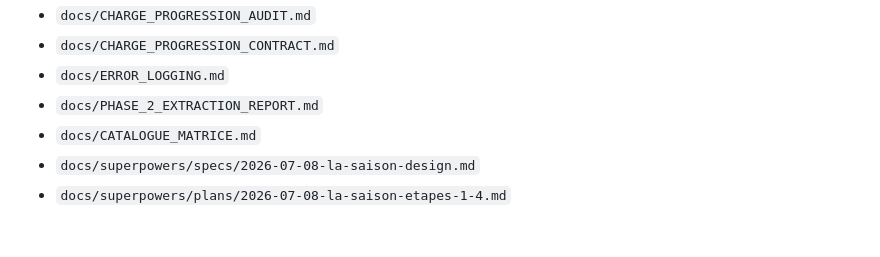
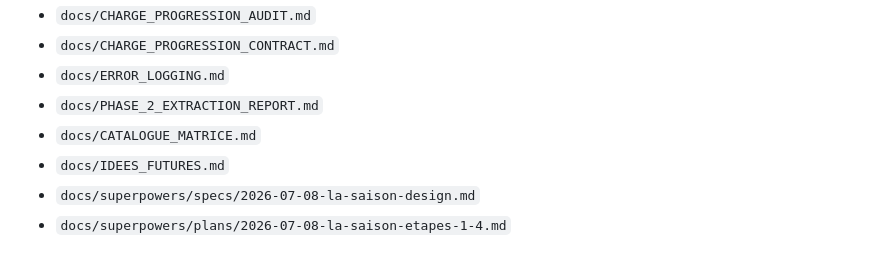
Before and after one commit to Miozza/Racine-multi, a Markdown page: ETAT_ACTUEL.md, the part around the change. Drawn GitHub-style.

```diff
--- a/ETAT_ACTUEL.md
+++ b/ETAT_ACTUEL.md
@@ -74,6 +74,7 @@ node dev/strict_muscle_up_checks.js
 - `docs/ERROR_LOGGING.md`
 - `docs/PHASE_2_EXTRACTION_REPORT.md`
 - `docs/CATALOGUE_MATRICE.md`
+- `docs/IDEES_FUTURES.md`
 - `docs/superpowers/specs/2026-07-08-la-saison-design.md`
 - `docs/superpowers/plans/2026-07-08-la-saison-etapes-1-4.md`
 
```
Also changed, not shown: docs/IDEES_FUTURES.md (added, +53 -0 lines).
